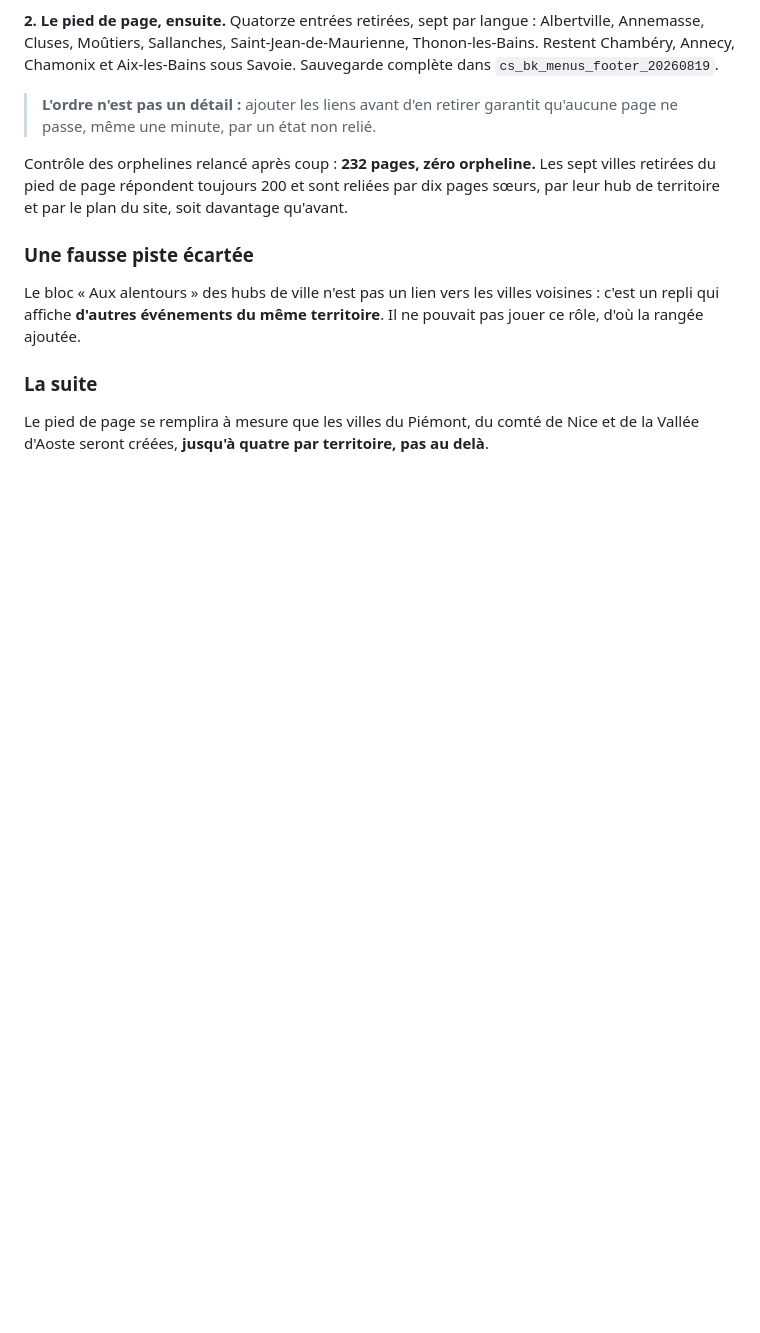
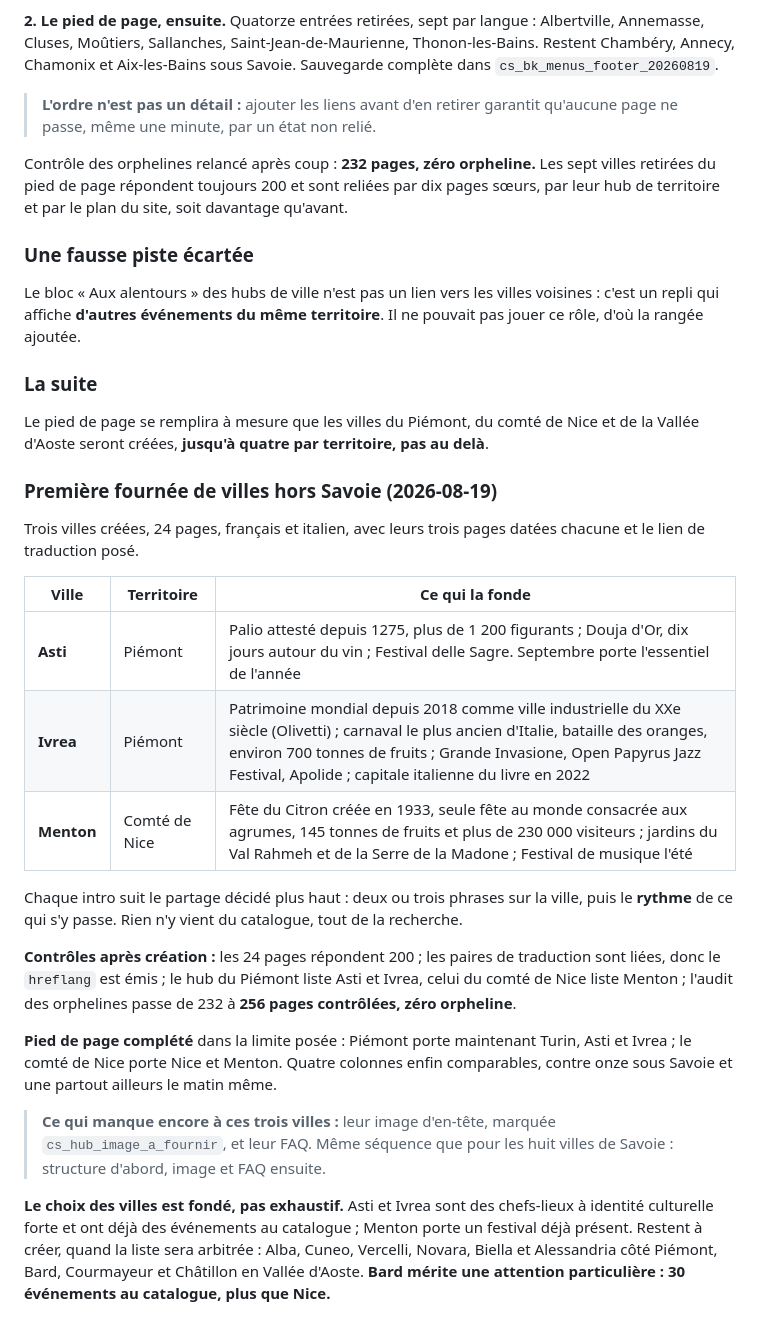
Before and after one commit to monodf-beep/evenements, a Markdown page: docs/INTENTIONS_BACKOFFICE.md, the part around the change. Rendered like a GitHub page; blank space fills up the shorter version.

Commit message:
Trois villes creees hors Savoie : Asti, Ivrea, Menton
24 pages, deux langues, pages datees et liens de traduction. Intros fondees sur
la recherche, rien du catalogue. Audit des orphelines : 256 pages, zero.

Pied de page complete dans la limite de quatre villes par territoire : les
quatre colonnes sont enfin comparables.

Restent l'image et la FAQ pour ces trois villes, et Bard a traiter en priorite
avec ses 30 evenements au catalogue.

Co-Authored-By: Claude Opus 5 <noreply@anthropic.com>

```diff
--- a/docs/INTENTIONS_BACKOFFICE.md
+++ b/docs/INTENTIONS_BACKOFFICE.md
@@ -503,3 +503,38 @@ Il ne pouvait pas jouer ce rôle, d'où la rangée ajoutée.
 Le pied de page se remplira à mesure que les villes du Piémont, du comté de Nice
 et de la Vallée d'Aoste seront créées, **jusqu'à quatre par territoire, pas
 au delà**.
+
+### Première fournée de villes hors Savoie (2026-08-19)
+
+Trois villes créées, 24 pages, français et italien, avec leurs trois pages
+datées chacune et le lien de traduction posé.
+
+| Ville | Territoire | Ce qui la fonde |
+|---|---|---|
+| **Asti** | Piémont | Palio attesté depuis 1275, plus de 1 200 figurants ; Douja d'Or, dix jours autour du vin ; Festival delle Sagre. Septembre porte l'essentiel de l'année |
+| **Ivrea** | Piémont | Patrimoine mondial depuis 2018 comme ville industrielle du XXe siècle (Olivetti) ; carnaval le plus ancien d'Italie, bataille des oranges, environ 700 tonnes de fruits ; Grande Invasione, Open Papyrus Jazz Festival, Apolide ; capitale italienne du livre en 2022 |
+| **Menton** | Comté de Nice | Fête du Citron créée en 1933, seule fête au monde consacrée aux agrumes, 145 tonnes de fruits et plus de 230 000 visiteurs ; jardins du Val Rahmeh et de la Serre de la Madone ; Festival de musique l'été |
+
+Chaque intro suit le partage décidé plus haut : deux ou trois phrases sur la
+ville, puis le **rythme** de ce qui s'y passe. Rien n'y vient du catalogue, tout
+de la recherche.
+
+**Contrôles après création :** les 24 pages répondent 200 ; les paires de
+traduction sont liées, donc le `hreflang` est émis ; le hub du Piémont liste
+Asti et Ivrea, celui du comté de Nice liste Menton ; l'audit des orphelines
+passe de 232 à **256 pages contrôlées, zéro orpheline**.
+
+**Pied de page complété** dans la limite posée : Piémont porte maintenant Turin,
+Asti et Ivrea ; le comté de Nice porte Nice et Menton. Quatre colonnes enfin
+comparables, contre onze sous Savoie et une partout ailleurs le matin même.
+
+> **Ce qui manque encore à ces trois villes :** leur image d'en-tête, marquée
+> `cs_hub_image_a_fournir`, et leur FAQ. Même séquence que pour les huit villes
+> de Savoie : structure d'abord, image et FAQ ensuite.
+
+**Le choix des villes est fondé, pas exhaustif.** Asti et Ivrea sont des
+chefs-lieux à identité culturelle forte et ont déjà des événements au catalogue ;
+Menton porte un festival déjà présent. Restent à créer, quand la liste sera
+arbitrée : Alba, Cuneo, Vercelli, Novara, Biella et Alessandria côté Piémont,
+Bard, Courmayeur et Châtillon en Vallée d'Aoste. **Bard mérite une attention
+particulière : 30 événements au catalogue, plus que Nice.**
```
